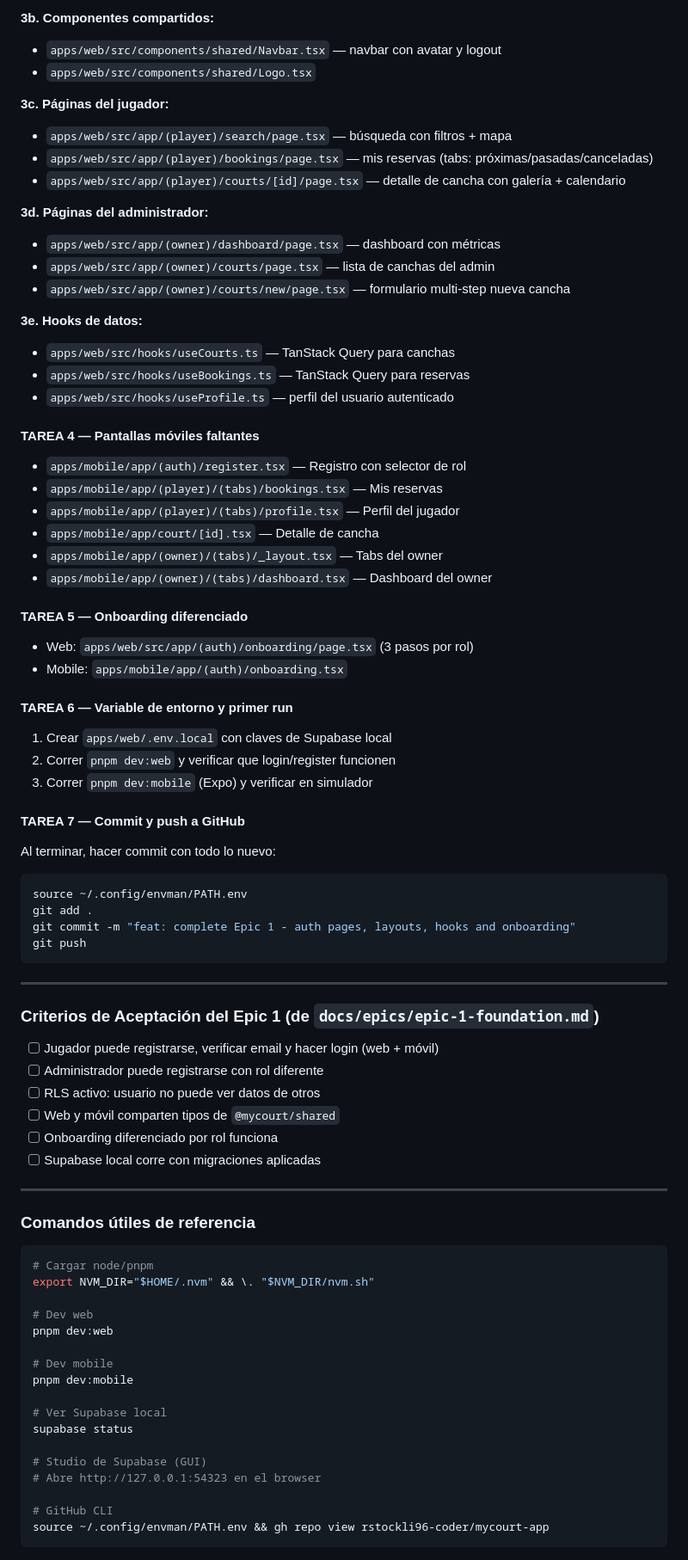
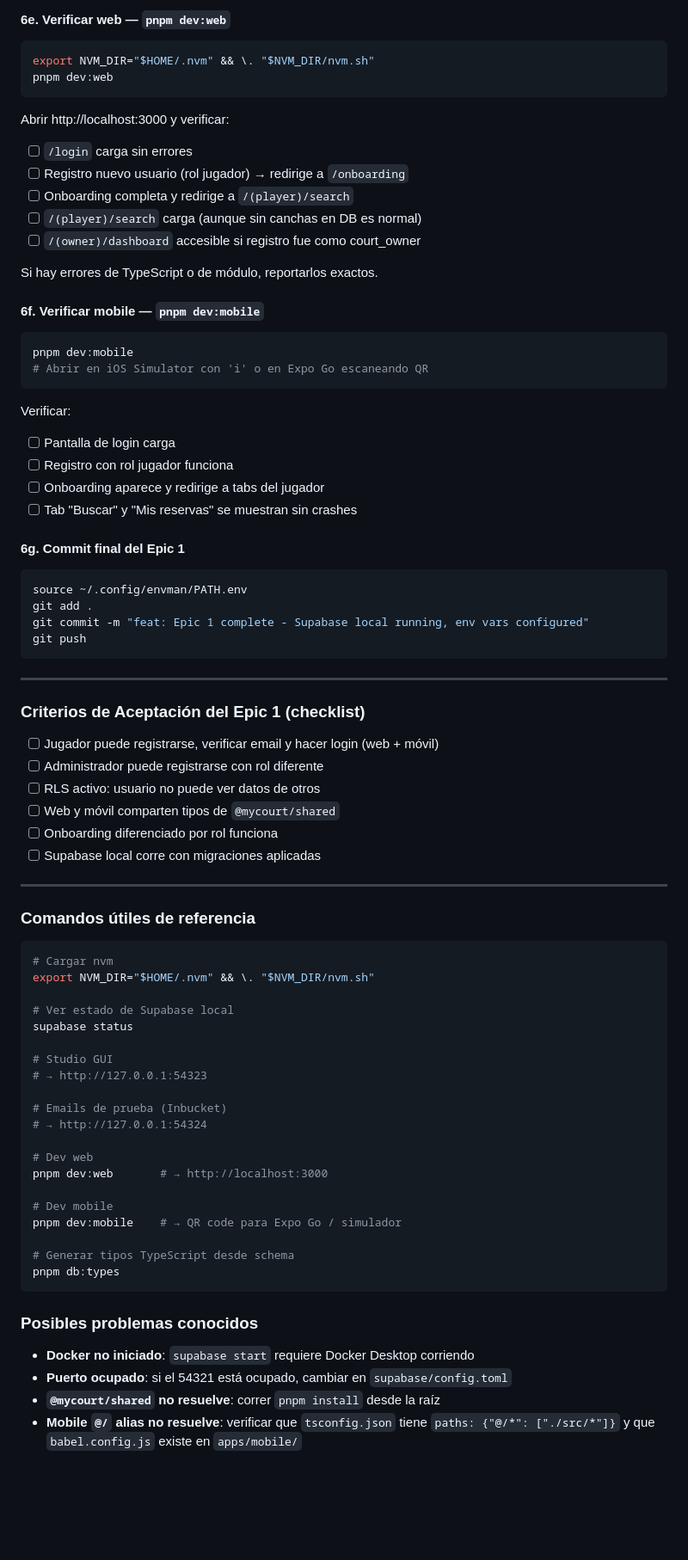
Before and after one commit to rstockli96-coder/mycourt-app, a Markdown page: docs/CONTINUE_SESSION.md, the part around one of its changes. Shown at 86% size. Rendered like a GitHub page; blank space fills up the shorter version.

````diff
--- a/docs/CONTINUE_SESSION.md
+++ b/docs/CONTINUE_SESSION.md
@@ -77,52 +85,40 @@ supabase db reset
 
-**3b. Componentes compartidos:**
-- `apps/web/src/components/shared/Navbar.tsx` — navbar con avatar y logout
-- `apps/web/src/components/shared/Logo.tsx`
+#### 6e. Verificar web — `pnpm dev:web`
+```bash
+export NVM_DIR="$HOME/.nvm" && \. "$NVM_DIR/nvm.sh"
+pnpm dev:web
+```
+Abrir http://localhost:3000 y verificar:
+- [ ] `/login` carga sin errores
+- [ ] Registro nuevo usuario (rol jugador) → redirige a `/onboarding`
+- [ ] Onboarding completa y redirige a `/(player)/search`
+- [ ] `/(player)/search` carga (aunque sin canchas en DB es normal)
+- [ ] `/(owner)/dashboard` accesible si registro fue como court_owner
 
-**3c. Páginas del jugador:**
-- `apps/web/src/app/(player)/search/page.tsx` — búsqueda con filtros + mapa
-- `apps/web/src/app/(player)/bookings/page.tsx` — mis reservas (tabs: próximas/pasadas/canceladas)
-- `apps/web/src/app/(player)/courts/[id]/page.tsx` — detalle de cancha con galería + calendario
+Si hay errores de TypeScript o de módulo, reportarlos exactos.
 
-**3d. Páginas del administrador:**
-- `apps/web/src/app/(owner)/dashboard/page.tsx` — dashboard con métricas
-- `apps/web/src/app/(owner)/courts/page.tsx` — lista de canchas del admin
-- `apps/web/src/app/(owner)/courts/new/page.tsx` — formulario multi-step nueva cancha
+#### 6f. Verificar mobile — `pnpm dev:mobile`
+```bash
+pnpm dev:mobile
+# Abrir en iOS Simulator con 'i' o en Expo Go escaneando QR
+```
+Verificar:
+- [ ] Pantalla de login carga
+- [ ] Registro con rol jugador funciona
+- [ ] Onboarding aparece y redirige a tabs del jugador
+- [ ] Tab "Buscar" y "Mis reservas" se muestran sin crashes
 
-**3e. Hooks de datos:**
-- `apps/web/src/hooks/useCourts.ts` — TanStack Query para canchas
-- `apps/web/src/hooks/useBookings.ts` — TanStack Query para reservas
-- `apps/web/src/hooks/useProfile.ts` — perfil del usuario autenticado
-
-#### TAREA 4 — Pantallas móviles faltantes
-- `apps/mobile/app/(auth)/register.tsx` — Registro con selector de rol
-- `apps/mobile/app/(player)/(tabs)/bookings.tsx` — Mis reservas
-- `apps/mobile/app/(player)/(tabs)/profile.tsx` — Perfil del jugador
-- `apps/mobile/app/court/[id].tsx` — Detalle de cancha
-- `apps/mobile/app/(owner)/(tabs)/_layout.tsx` — Tabs del owner
-- `apps/mobile/app/(owner)/(tabs)/dashboard.tsx` — Dashboard del owner
-
-#### TAREA 5 — Onboarding diferenciado
-- Web: `apps/web/src/app/(auth)/onboarding/page.tsx` (3 pasos por rol)
-- Mobile: `apps/mobile/app/(auth)/onboarding.tsx`
-
-#### TAREA 6 — Variable de entorno y primer run
-1. Crear `apps/web/.env.local` con claves de Supabase local
-2. Correr `pnpm dev:web` y verificar que login/register funcionen
-3. Correr `pnpm dev:mobile` (Expo) y verificar en simulador
-
-#### TAREA 7 — Commit y push a GitHub
-Al terminar, hacer commit con todo lo nuevo:
+#### 6g. Commit final del Epic 1
 ```bash
 source ~/.config/envman/PATH.env
 git add .
-git commit -m "feat: complete Epic 1 - auth pages, layouts, hooks and onboarding"
+git commit -m "feat: Epic 1 complete - Supabase local running, env vars configured"
 git push
 ```
 
 ---
 
-### Criterios de Aceptación del Epic 1 (de `docs/epics/epic-1-foundation.md`)
+### Criterios de Aceptación del Epic 1 (checklist)
 - [ ] Jugador puede registrarse, verificar email y hacer login (web + móvil)
 - [ ] Administrador puede registrarse con rol diferente
 - [ ] RLS activo: usuario no puede ver datos de otros
@@ -134,21 +130,30 @@ git push
 
 ### Comandos útiles de referencia
 ```bash
-# Cargar node/pnpm
+# Cargar nvm
 export NVM_DIR="$HOME/.nvm" && \. "$NVM_DIR/nvm.sh"
 
+# Ver estado de Supabase local
+supabase status
+
+# Studio GUI
+# → http://127.0.0.1:54323
+
+# Emails de prueba (Inbucket)
+# → http://127.0.0.1:54324
+
 # Dev web
-pnpm dev:web
+pnpm dev:web       # → http://localhost:3000
 
 # Dev mobile
-pnpm dev:mobile
+pnpm dev:mobile    # → QR code para Expo Go / simulador
 
-# Ver Supabase local
-supabase status
+# Generar tipos TypeScript desde schema
+pnpm db:types
+```
 
-# Studio de Supabase (GUI)
-# Abre http://127.0.0.1:54323 en el browser
-
-# GitHub CLI
-source ~/.config/envman/PATH.env && gh repo view rstockli96-coder/mycourt-app
-```
+### Posibles problemas conocidos
+- **Docker no iniciado**: `supabase start` requiere Docker Desktop corriendo
+- **Puerto ocupado**: si el 54321 está ocupado, cambiar en `supabase/config.toml`
+- **`@mycourt/shared` no resuelve**: correr `pnpm install` desde la raíz
+- **Mobile `@/` alias no resuelve**: verificar que `tsconfig.json` tiene `paths: {"@/*": ["./src/*"]}` y que `babel.config.js` existe en `apps/mobile/`
````
Also changed, not shown: other parts of docs/CONTINUE_SESSION.md (+50 -42 lines).
